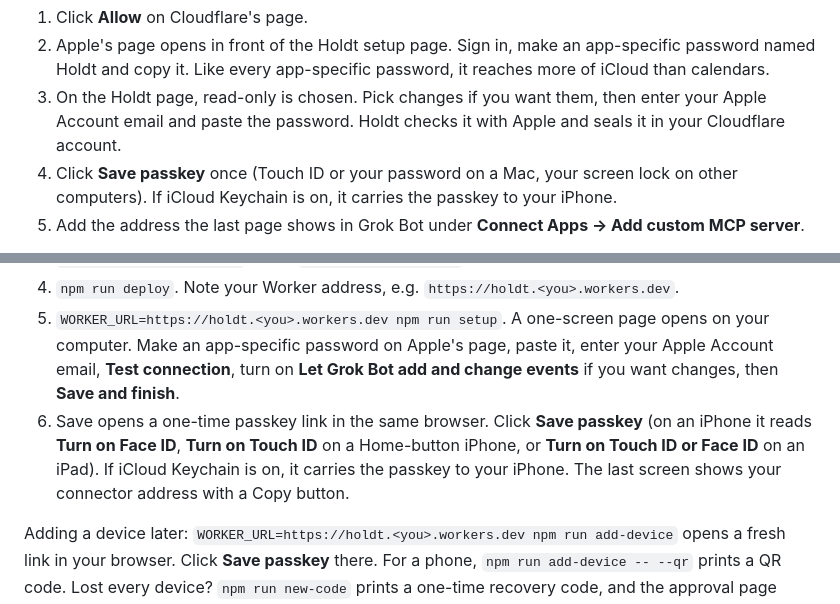
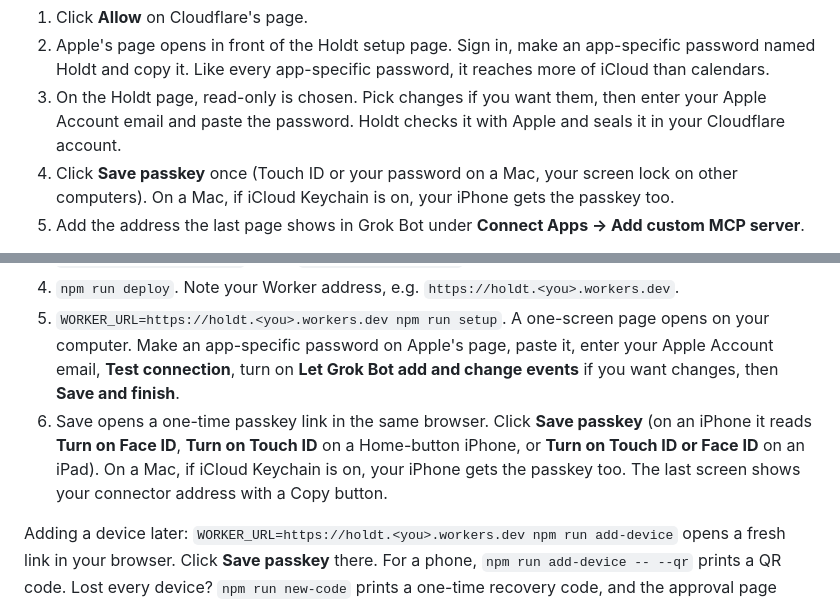
Before and after one commit to holdtapp/holdt, a Markdown page: README.md, 2 parts joined by grey strips. Drawn GitHub-style.

Commit message:
README: iCloud Keychain sync stated for a Mac only

```diff
--- a/README.md
+++ b/README.md
@@ -18,7 +18,7 @@ You need a free Cloudflare account and an Apple Account with two-factor authenti
 1. Click **Allow** on Cloudflare's page.
 2. Apple's page opens in front of the Holdt setup page. Sign in, make an app-specific password named Holdt and copy it. Like every app-specific password, it reaches more of iCloud than calendars.
 3. On the Holdt page, read-only is chosen. Pick changes if you want them, then enter your Apple Account email and paste the password. Holdt checks it with Apple and seals it in your Cloudflare account.
-4. Click **Save passkey** once (Touch ID or your password on a Mac, your screen lock on other computers). If iCloud Keychain is on, it carries the passkey to your iPhone.
+4. Click **Save passkey** once (Touch ID or your password on a Mac, your screen lock on other computers). On a Mac, if iCloud Keychain is on, your iPhone gets the passkey too.
 5. Add the address the last page shows in Grok Bot under **Connect Apps → Add custom MCP server**.
 
 When Grok Bot connects, the approval page's main button is **Allow with Face ID** on an iPhone (**Touch ID** on a Home-button iPhone, **Touch ID or Face ID** on an iPad), or **Allow on this Mac** on a Mac (Touch ID or your password). On a device without your passkey, choose **Approve on your iPhone instead** and scan the code with your iPhone. The steps for every path, and the threat model, are in [docs/no-typed-codes.md](docs/no-typed-codes.md).
@@ -31,7 +31,7 @@ You need Node.js and a free Cloudflare account. A step-by-step version is in [do
 3. `npx --no-install wrangler kv namespace create OAUTH_KV`, and paste the id it prints over `REPLACE_WITH_YOUR_KV_ID` under `binding = "OAUTH_KV"` in wrangler.toml.
 4. `npm run deploy`. Note your Worker address, e.g. `https://holdt.<you>.workers.dev`.
 5. `WORKER_URL=https://holdt.<you>.workers.dev npm run setup`. A one-screen page opens on your computer. Make an app-specific password on Apple's page, paste it, enter your Apple Account email, **Test connection**, turn on **Let Grok Bot add and change events** if you want changes, then **Save and finish**.
-6. Save opens a one-time passkey link in the same browser. Click **Save passkey** (on an iPhone it reads **Turn on Face ID**, **Turn on Touch ID** on a Home-button iPhone, or **Turn on Touch ID or Face ID** on an iPad). If iCloud Keychain is on, it carries the passkey to your iPhone. The last screen shows your connector address with a Copy button.
+6. Save opens a one-time passkey link in the same browser. Click **Save passkey** (on an iPhone it reads **Turn on Face ID**, **Turn on Touch ID** on a Home-button iPhone, or **Turn on Touch ID or Face ID** on an iPad). On a Mac, if iCloud Keychain is on, your iPhone gets the passkey too. The last screen shows your connector address with a Copy button.
 
 Adding a device later: `WORKER_URL=https://holdt.<you>.workers.dev npm run add-device` opens a fresh link in your browser. Click **Save passkey** there. For a phone, `npm run add-device -- --qr` prints a QR code. Lost every device? `npm run new-code` prints a one-time recovery code, and the approval page shows a code field for 15 minutes.
 
```
